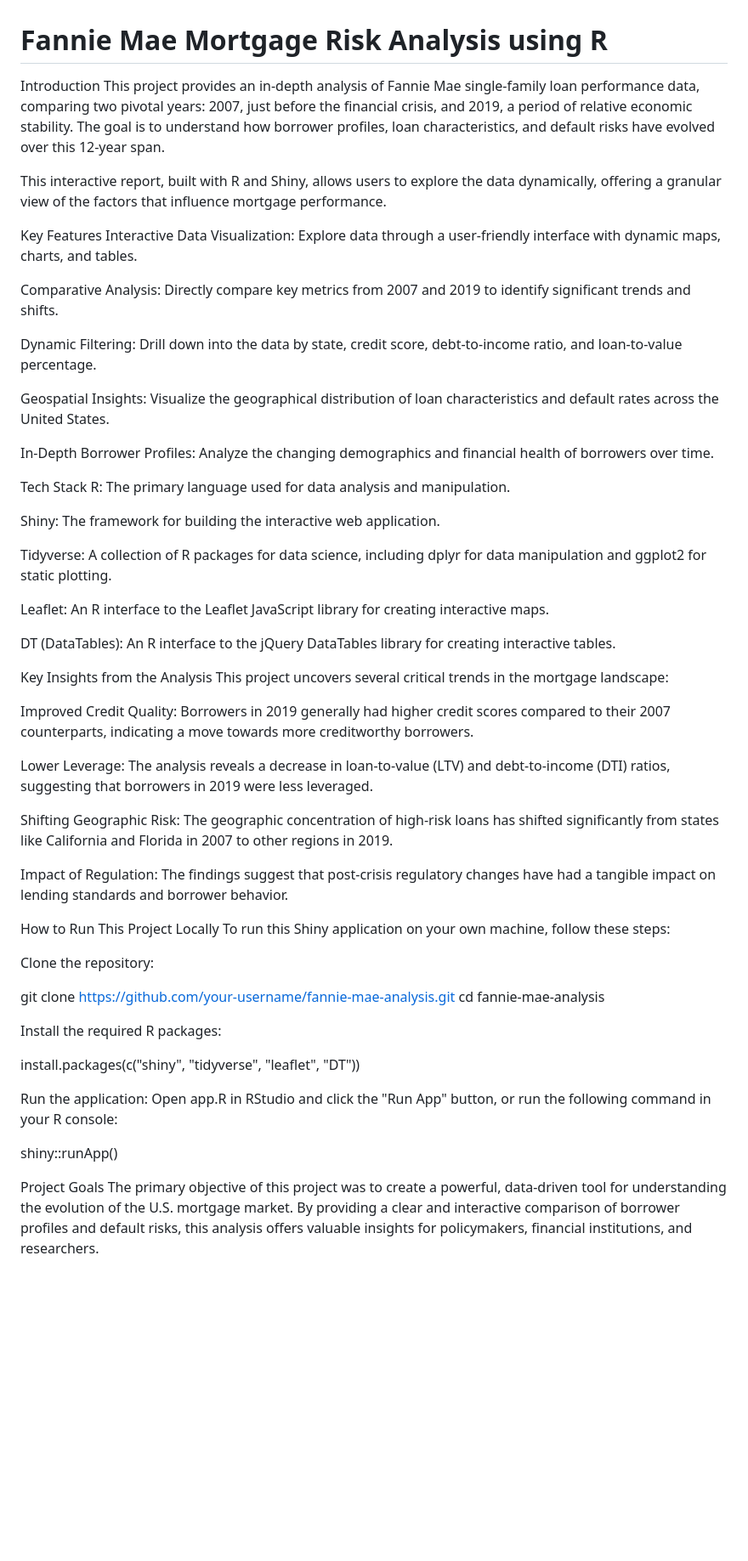
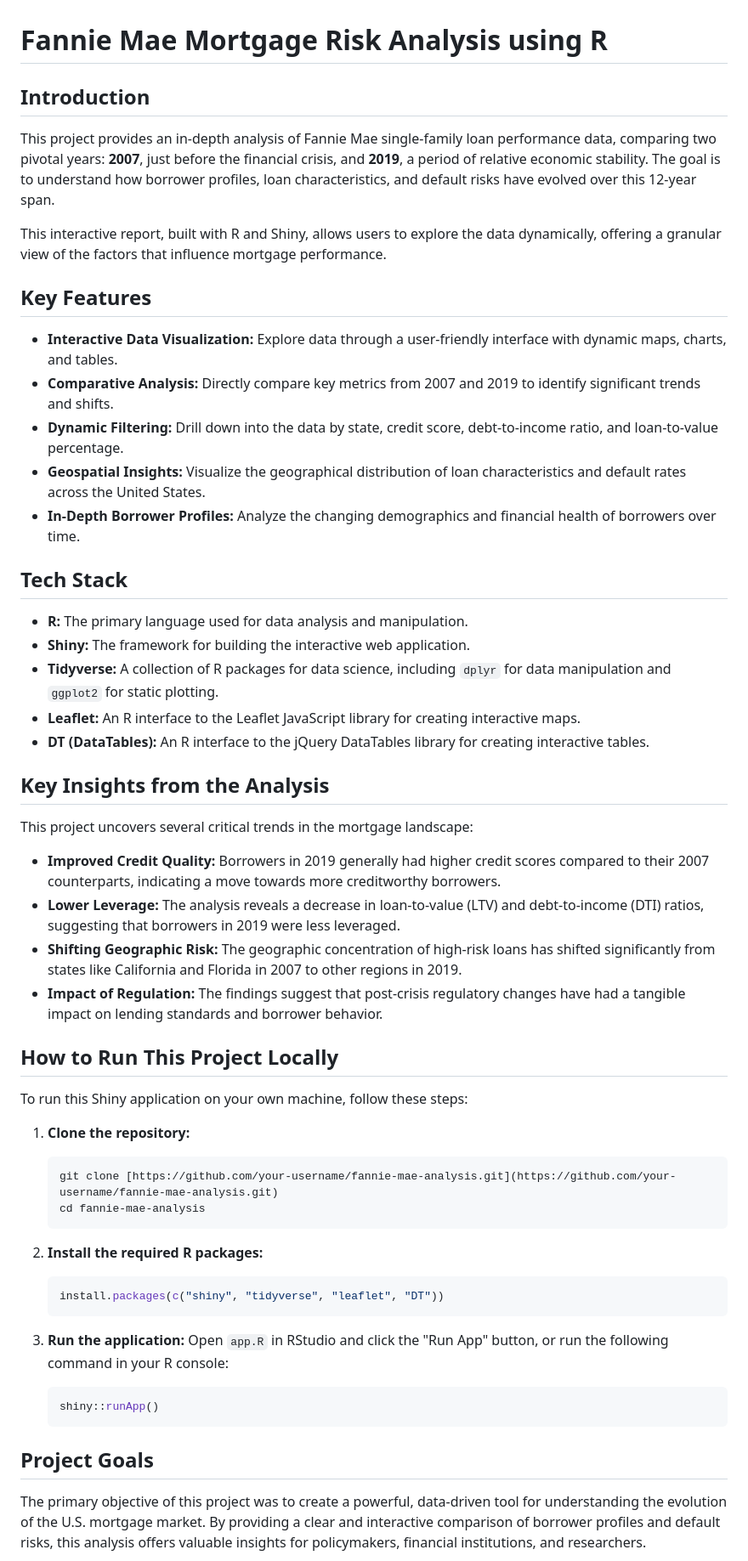
Before and after one commit to emilgeorgemathew/Fannie-Mae-Risk-Analysis, a Markdown page: README.md, the part around the change. Shown at 85% size. GitHub-like rendering; blank space fills up the shorter version.

````diff
--- a/README.md
+++ b/README.md
@@ -1,59 +1,57 @@
 # Fannie Mae Mortgage Risk Analysis using R
 
-Introduction
-This project provides an in-depth analysis of Fannie Mae single-family loan performance data, comparing two pivotal years: 2007, just before the financial crisis, and 2019, a period of relative economic stability. The goal is to understand how borrower profiles, loan characteristics, and default risks have evolved over this 12-year span.
+## Introduction
+
+This project provides an in-depth analysis of Fannie Mae single-family loan performance data, comparing two pivotal years: **2007**, just before the financial crisis, and **2019**, a period of relative economic stability. The goal is to understand how borrower profiles, loan characteristics, and default risks have evolved over this 12-year span.
 
 This interactive report, built with R and Shiny, allows users to explore the data dynamically, offering a granular view of the factors that influence mortgage performance.
 
-Key Features
-Interactive Data Visualization: Explore data through a user-friendly interface with dynamic maps, charts, and tables.
+## Key Features
 
-Comparative Analysis: Directly compare key metrics from 2007 and 2019 to identify significant trends and shifts.
+* **Interactive Data Visualization:** Explore data through a user-friendly interface with dynamic maps, charts, and tables.
+* **Comparative Analysis:** Directly compare key metrics from 2007 and 2019 to identify significant trends and shifts.
+* **Dynamic Filtering:** Drill down into the data by state, credit score, debt-to-income ratio, and loan-to-value percentage.
+* **Geospatial Insights:** Visualize the geographical distribution of loan characteristics and default rates across the United States.
+* **In-Depth Borrower Profiles:** Analyze the changing demographics and financial health of borrowers over time.
 
-Dynamic Filtering: Drill down into the data by state, credit score, debt-to-income ratio, and loan-to-value percentage.
+## Tech Stack
 
-Geospatial Insights: Visualize the geographical distribution of loan characteristics and default rates across the United States.
+* **R:** The primary language used for data analysis and manipulation.
+* **Shiny:** The framework for building the interactive web application.
+* **Tidyverse:** A collection of R packages for data science, including `dplyr` for data manipulation and `ggplot2` for static plotting.
+* **Leaflet:** An R interface to the Leaflet JavaScript library for creating interactive maps.
+* **DT (DataTables):** An R interface to the jQuery DataTables library for creating interactive tables.
 
-In-Depth Borrower Profiles: Analyze the changing demographics and financial health of borrowers over time.
+## Key Insights from the Analysis
 
-Tech Stack
-R: The primary language used for data analysis and manipulation.
-
-Shiny: The framework for building the interactive web application.
-
-Tidyverse: A collection of R packages for data science, including dplyr for data manipulation and ggplot2 for static plotting.
-
-Leaflet: An R interface to the Leaflet JavaScript library for creating interactive maps.
-
-DT (DataTables): An R interface to the jQuery DataTables library for creating interactive tables.
-
-Key Insights from the Analysis
 This project uncovers several critical trends in the mortgage landscape:
 
-Improved Credit Quality: Borrowers in 2019 generally had higher credit scores compared to their 2007 counterparts, indicating a move towards more creditworthy borrowers.
+* **Improved Credit Quality:** Borrowers in 2019 generally had higher credit scores compared to their 2007 counterparts, indicating a move towards more creditworthy borrowers.
+* **Lower Leverage:** The analysis reveals a decrease in loan-to-value (LTV) and debt-to-income (DTI) ratios, suggesting that borrowers in 2019 were less leveraged.
+* **Shifting Geographic Risk:** The geographic concentration of high-risk loans has shifted significantly from states like California and Florida in 2007 to other regions in 2019.
+* **Impact of Regulation:** The findings suggest that post-crisis regulatory changes have had a tangible impact on lending standards and borrower behavior.
 
-Lower Leverage: The analysis reveals a decrease in loan-to-value (LTV) and debt-to-income (DTI) ratios, suggesting that borrowers in 2019 were less leveraged.
+## How to Run This Project Locally
 
-Shifting Geographic Risk: The geographic concentration of high-risk loans has shifted significantly from states like California and Florida in 2007 to other regions in 2019.
-
-Impact of Regulation: The findings suggest that post-crisis regulatory changes have had a tangible impact on lending standards and borrower behavior.
-
-How to Run This Project Locally
 To run this Shiny application on your own machine, follow these steps:
 
-Clone the repository:
+1.  **Clone the repository:**
+    ```bash
+    git clone [https://github.com/your-username/fannie-mae-analysis.git](https://github.com/your-username/fannie-mae-analysis.git)
+    cd fannie-mae-analysis
+    ```
 
-git clone https://github.com/your-username/fannie-mae-analysis.git
-cd fannie-mae-analysis
+2.  **Install the required R packages:**
+    ```R
+    install.packages(c("shiny", "tidyverse", "leaflet", "DT"))
+    ```
 
-Install the required R packages:
+3.  **Run the application:**
+    Open `app.R` in RStudio and click the "Run App" button, or run the following command in your R console:
+    ```R
+    shiny::runApp()
+    ```
 
-install.packages(c("shiny", "tidyverse", "leaflet", "DT"))
+## Project Goals
 
-Run the application:
-Open app.R in RStudio and click the "Run App" button, or run the following command in your R console:
-
-shiny::runApp()
-
-Project Goals
 The primary objective of this project was to create a powerful, data-driven tool for understanding the evolution of the U.S. mortgage market. By providing a clear and interactive comparison of borrower profiles and default risks, this analysis offers valuable insights for policymakers, financial institutions, and researchers.
````
